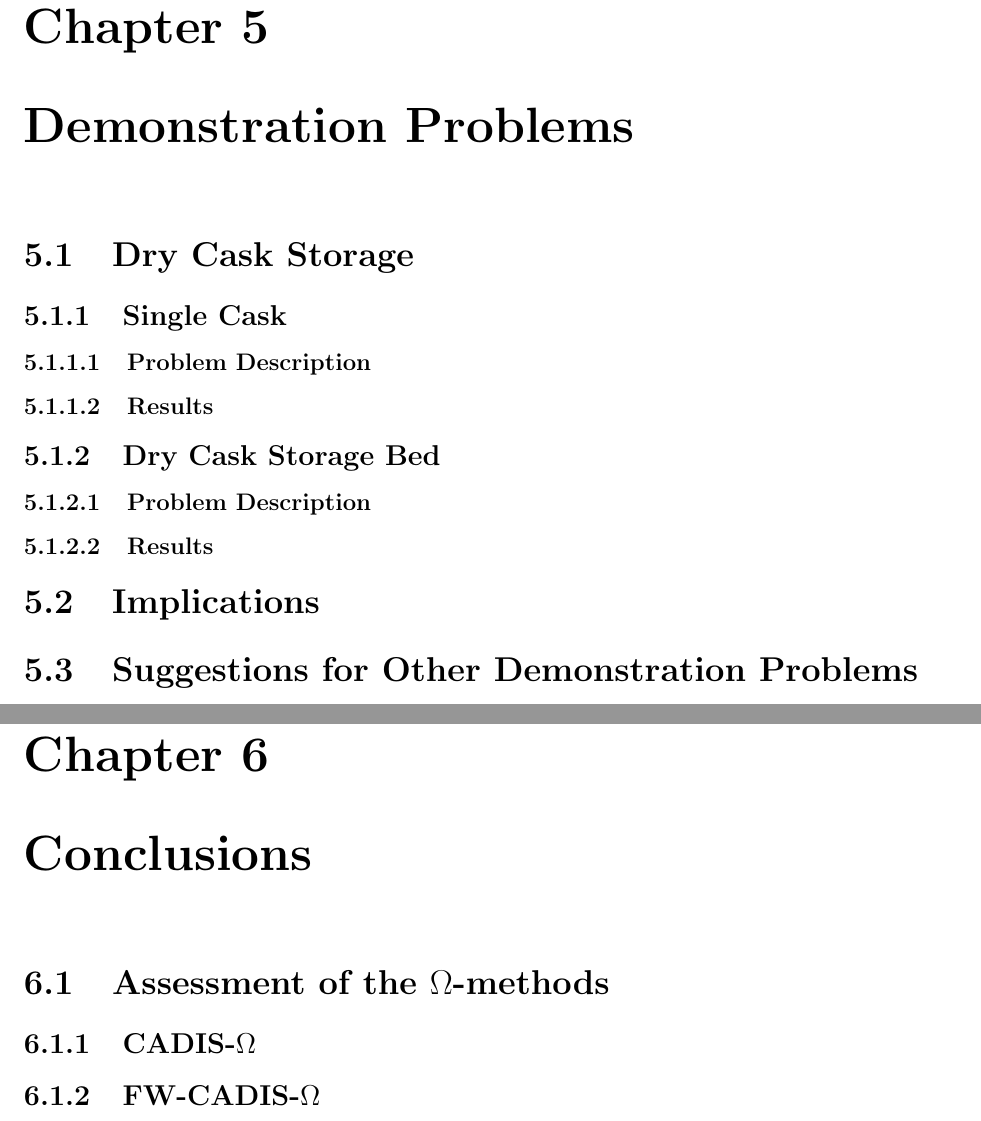
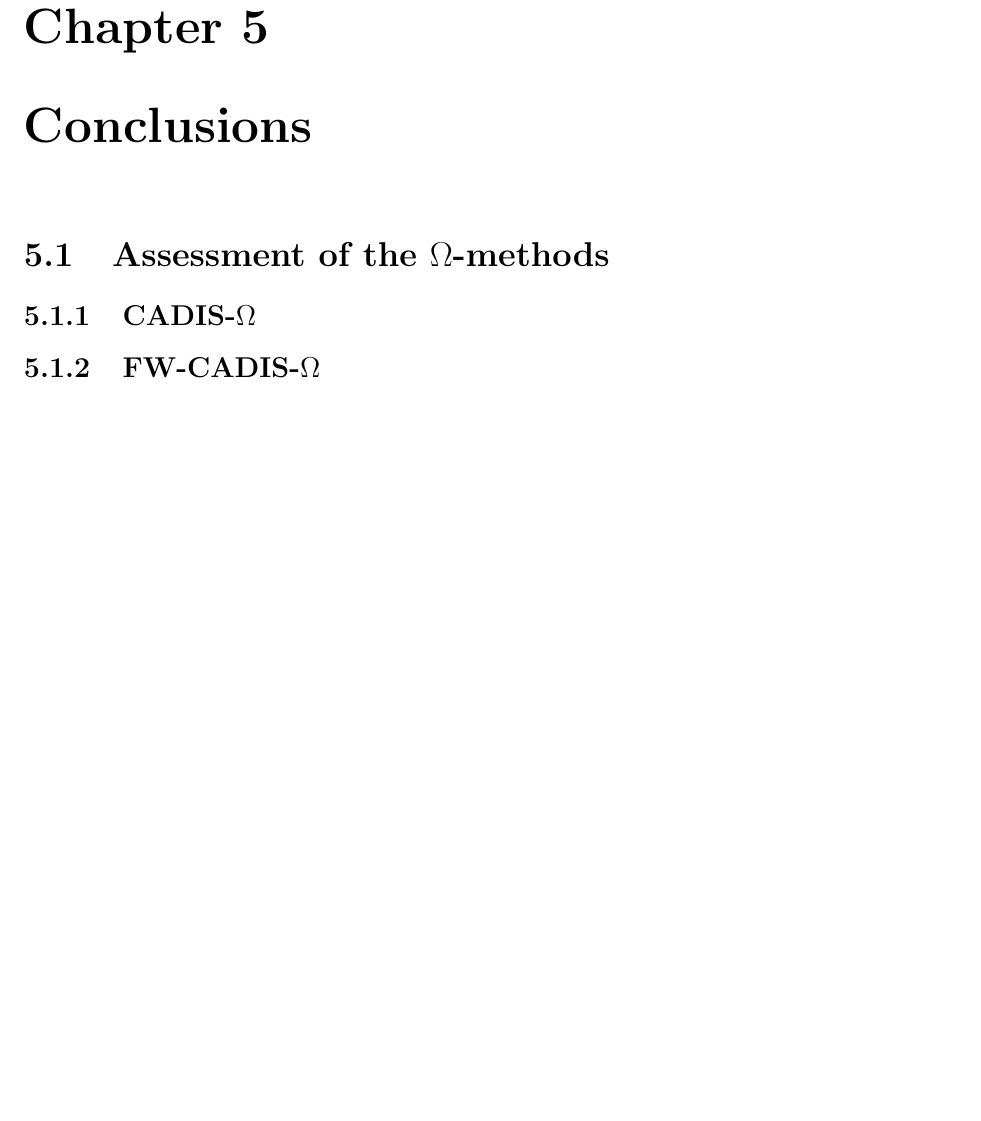
Before and after one commit to munkm/dissertation, a LaTeX thesis (thesis.tex, which reads chapters/demonstration_tests/demo_tests.tex): two parts of pages 95 and 96 of 106 before the commit and part of page 95 of 105 after it, the two joined at a grey line, cut so that both start at the same text, the shorter picture padded with empty space. Compiled offline with pdfLaTeX.

Commit message:
deleting demonstration problems chapter

```diff
--- a/chapters/demonstration_tests/demo_tests.tex
+++ /dev/null
@@ -1,11 +0,0 @@
-\chapter{Demonstration Problems}
-
-\section{Dry Cask Storage}
-\subsection{Single Cask}
-\subsubsection{Problem Description}
-\subsubsection{Results}
-\subsection{Dry Cask Storage Bed}
-\subsubsection{Problem Description}
-\subsubsection{Results}
-\section{Implications}
-\section{Suggestions for Other Demonstration Problems}
```
Also changed, not shown: thesis.tex (+0 -1 lines).
